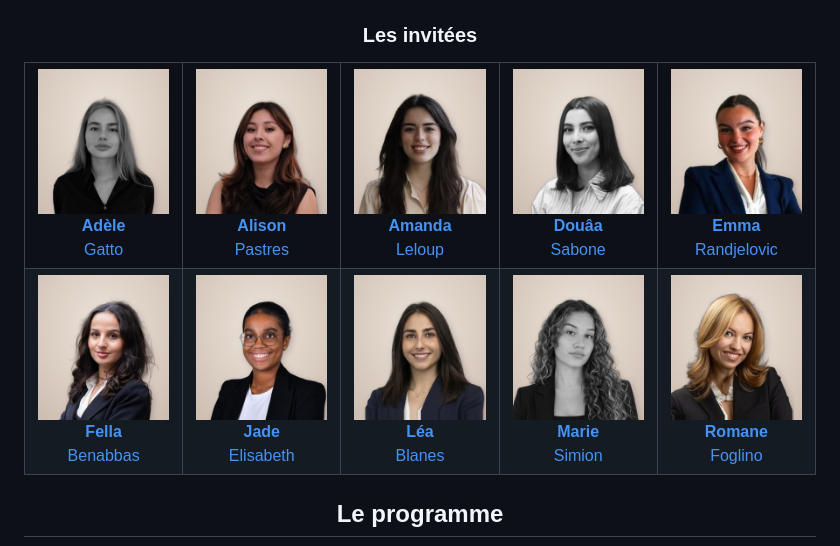
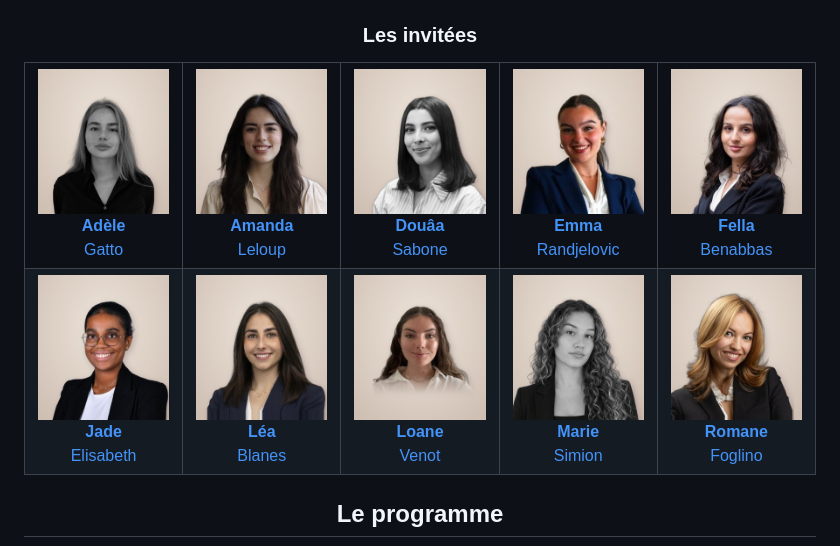
Before and after one commit to celinlin/money-talks-club-diner-1, a Markdown page: README.md, the part around the change. Drawn GitHub-style; pictures changed too: convives/alison-pastres.jpg (deleted), convives/loane-venot.jpg (added).

Commit message:
Remplace Alison par Loane Venot
Co-Authored-By: Claude Opus 5.5 <noreply@anthropic.com>
Claude-Session: https://claude.ai/code/session_01SQXEbzeSuoQ7jmEaPFWVhm

```diff
--- a/README.md
+++ b/README.md
@@ -12,8 +12,8 @@
 <h3 align="center">Les invitées</h3>
 
 <table>
-<tr><td align="center" width="20%"><a href="https://www.linkedin.com/in/ad%C3%A8le-gatto-a24783186/"><img src="convives/adele-gatto.jpg" width="140" alt="Adèle Gatto"></a><br><a href="https://www.linkedin.com/in/ad%C3%A8le-gatto-a24783186/"><b>Adèle</b><br>Gatto</a></td><td align="center" width="20%"><a href="https://www.linkedin.com/in/alison-pastres/"><img src="convives/alison-pastres.jpg" width="140" alt="Alison Pastres"></a><br><a href="https://www.linkedin.com/in/alison-pastres/"><b>Alison</b><br>Pastres</a></td><td align="center" width="20%"><a href="https://www.linkedin.com/in/amanda-leloup/"><img src="convives/amanda-leloup.jpg" width="140" alt="Amanda Leloup"></a><br><a href="https://www.linkedin.com/in/amanda-leloup/"><b>Amanda</b><br>Leloup</a></td><td align="center" width="20%"><a href="https://www.linkedin.com/in/dou%C3%A2a-sabone-669a87277/"><img src="convives/douaa-sabone.jpg" width="140" alt="Douâa Sabone"></a><br><a href="https://www.linkedin.com/in/dou%C3%A2a-sabone-669a87277/"><b>Douâa</b><br>Sabone</a></td><td align="center" width="20%"><a href="https://www.linkedin.com/in/randjelovicemma/"><img src="convives/emma-randjelovic.jpg" width="140" alt="Emma Randjelovic"></a><br><a href="https://www.linkedin.com/in/randjelovicemma/"><b>Emma</b><br>Randjelovic</a></td></tr>
-<tr><td align="center" width="20%"><a href="https://www.linkedin.com/in/fella-benabbas/"><img src="convives/fella-benabbas.jpg" width="140" alt="Fella Benabbas"></a><br><a href="https://www.linkedin.com/in/fella-benabbas/"><b>Fella</b><br>Benabbas</a></td><td align="center" width="20%"><a href="https://www.linkedin.com/in/jade-elisabeth-53a489228/"><img src="convives/jade-elisabeth.jpg" width="140" alt="Jade Elisabeth"></a><br><a href="https://www.linkedin.com/in/jade-elisabeth-53a489228/"><b>Jade</b><br>Elisabeth</a></td><td align="center" width="20%"><a href="https://www.linkedin.com/in/leablanes"><img src="convives/lea-blanes.jpg" width="140" alt="Léa Blanes"></a><br><a href="https://www.linkedin.com/in/leablanes"><b>Léa</b><br>Blanes</a></td><td align="center" width="20%"><a href="https://www.linkedin.com/in/marie-simion-67b258252"><img src="convives/marie-simion.jpg" width="140" alt="Marie Simion"></a><br><a href="https://www.linkedin.com/in/marie-simion-67b258252"><b>Marie</b><br>Simion</a></td><td align="center" width="20%"><a href="https://www.linkedin.com/in/romane-foglino/"><img src="convives/romane-foglino.jpg" width="140" alt="Romane Foglino"></a><br><a href="https://www.linkedin.com/in/romane-foglino/"><b>Romane</b><br>Foglino</a></td></tr>
+<tr><td align="center" width="20%"><a href="https://www.linkedin.com/in/ad%C3%A8le-gatto-a24783186/"><img src="convives/adele-gatto.jpg" width="140" alt="Adèle Gatto"></a><br><a href="https://www.linkedin.com/in/ad%C3%A8le-gatto-a24783186/"><b>Adèle</b><br>Gatto</a></td><td align="center" width="20%"><a href="https://www.linkedin.com/in/amanda-leloup/"><img src="convives/amanda-leloup.jpg" width="140" alt="Amanda Leloup"></a><br><a href="https://www.linkedin.com/in/amanda-leloup/"><b>Amanda</b><br>Leloup</a></td><td align="center" width="20%"><a href="https://www.linkedin.com/in/dou%C3%A2a-sabone-669a87277/"><img src="convives/douaa-sabone.jpg" width="140" alt="Douâa Sabone"></a><br><a href="https://www.linkedin.com/in/dou%C3%A2a-sabone-669a87277/"><b>Douâa</b><br>Sabone</a></td><td align="center" width="20%"><a href="https://www.linkedin.com/in/randjelovicemma/"><img src="convives/emma-randjelovic.jpg" width="140" alt="Emma Randjelovic"></a><br><a href="https://www.linkedin.com/in/randjelovicemma/"><b>Emma</b><br>Randjelovic</a></td><td align="center" width="20%"><a href="https://www.linkedin.com/in/fella-benabbas/"><img src="convives/fella-benabbas.jpg" width="140" alt="Fella Benabbas"></a><br><a href="https://www.linkedin.com/in/fella-benabbas/"><b>Fella</b><br>Benabbas</a></td></tr>
+<tr><td align="center" width="20%"><a href="https://www.linkedin.com/in/jade-elisabeth-53a489228/"><img src="convives/jade-elisabeth.jpg" width="140" alt="Jade Elisabeth"></a><br><a href="https://www.linkedin.com/in/jade-elisabeth-53a489228/"><b>Jade</b><br>Elisabeth</a></td><td align="center" width="20%"><a href="https://www.linkedin.com/in/leablanes"><img src="convives/lea-blanes.jpg" width="140" alt="Léa Blanes"></a><br><a href="https://www.linkedin.com/in/leablanes"><b>Léa</b><br>Blanes</a></td><td align="center" width="20%"><a href="https://www.linkedin.com/in/loane-venot-853b272a9/"><img src="convives/loane-venot.jpg" width="140" alt="Loane Venot"></a><br><a href="https://www.linkedin.com/in/loane-venot-853b272a9/"><b>Loane</b><br>Venot</a></td><td align="center" width="20%"><a href="https://www.linkedin.com/in/marie-simion-67b258252"><img src="convives/marie-simion.jpg" width="140" alt="Marie Simion"></a><br><a href="https://www.linkedin.com/in/marie-simion-67b258252"><b>Marie</b><br>Simion</a></td><td align="center" width="20%"><a href="https://www.linkedin.com/in/romane-foglino/"><img src="convives/romane-foglino.jpg" width="140" alt="Romane Foglino"></a><br><a href="https://www.linkedin.com/in/romane-foglino/"><b>Romane</b><br>Foglino</a></td></tr>
 </table>
 
 <h2 align="center">Le programme</h2>
```
Also changed, not shown: slide3.jpg, 2 other files.
